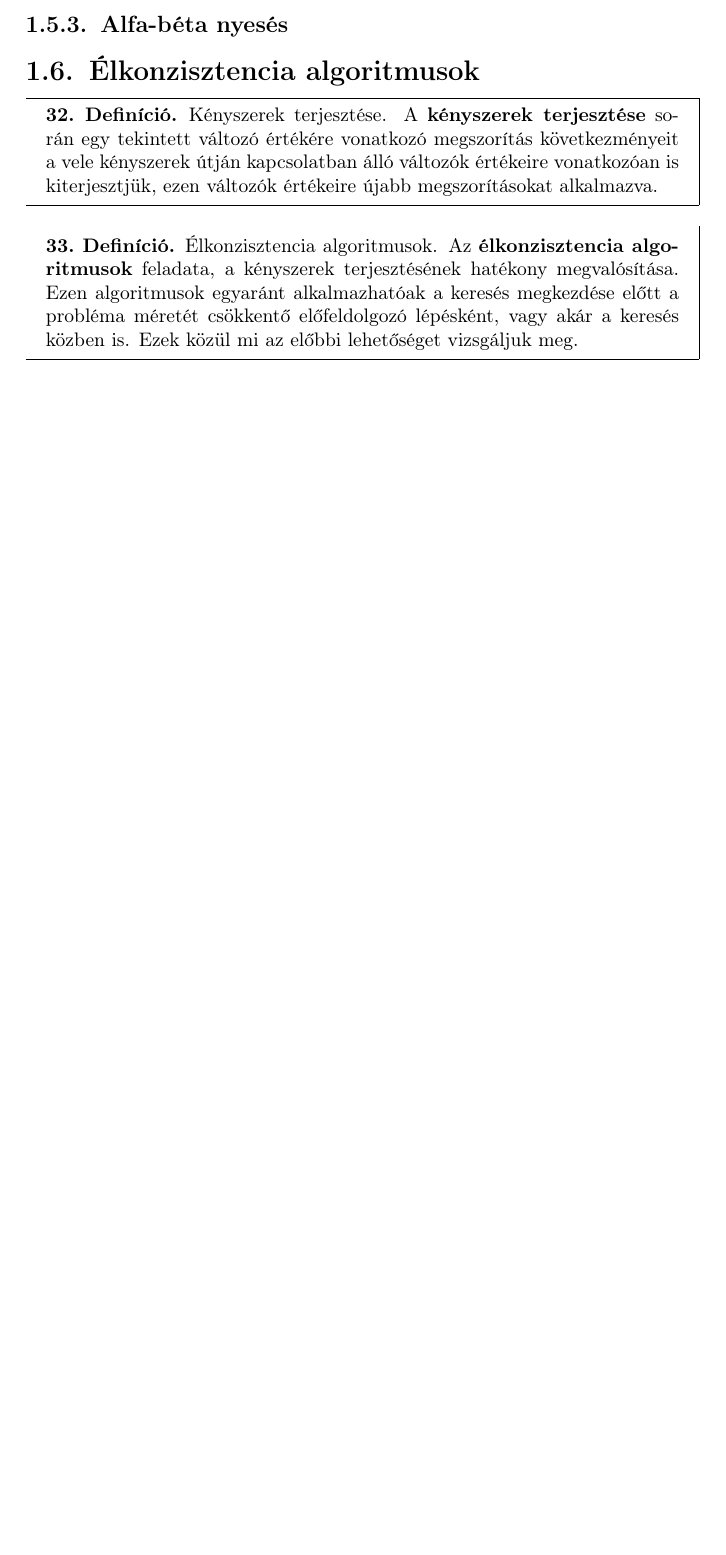
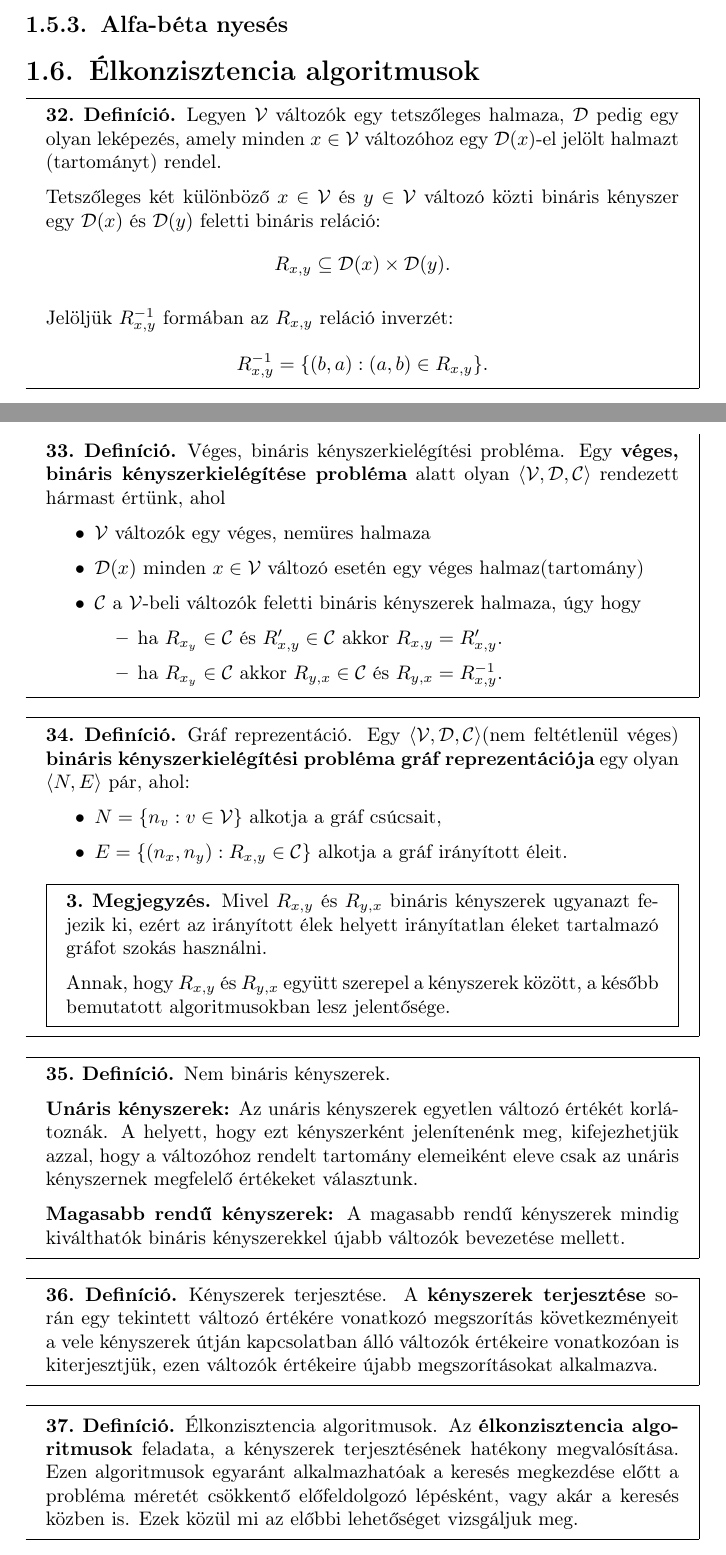
Before and after one commit to krook1024-uni-archive/ai-notes, a LaTeX document (master.tex, which reads chapters/sections/1/elkonzisztencia_alg.tex): part of page 12 of 17 before the commit and two parts of pages 12 and 13 of 18 after it, the two joined at a grey line, cut so that both start at the same text, the shorter picture padded with empty space. Compiled offline with pdfLaTeX.

Commit message:
Extended AC algorithms section

```diff
--- a/chapters/sections/1/elkonzisztencia_alg.tex
+++ b/chapters/sections/1/elkonzisztencia_alg.tex
@@ -1,4 +1,76 @@
 \section{Élkonzisztencia algoritmusok}
+
+\begin{definicio}
+    Legyen $\mathcal{V}$ változók egy tetszőleges halmaza, $\mathcal{D}$ pedig
+    egy olyan leképezés, amely minden $x \in \mathcal{V}$ változóhoz egy
+    $\mathcal{D}(x)$-el jelölt halmazt (tartományt) rendel.
+
+    Tetszőleges két különböző $x \in \mathcal{V}$ és $y \in \mathcal{V}$ változó
+    közti bináris kényszer egy $\mathcal{D}(x)$ és $\mathcal{D}(y)$ feletti
+    bináris reláció: \[
+        R_{x,y} \subseteq  \mathcal{D}(x) \times \mathcal{D}(y)
+    .\]
+
+    Jelöljük $R^{-1}_{x,y}$ formában az $R_{x,y}$ reláció inverzét: \[
+        R^{-1}_{x,y} = \{
+            (b,a) : (a,b) \in R_{x,y}
+        \}
+    .\]
+\end{definicio}
+
+\begin{definicio}
+    Véges, bináris kényszerkielégítési probléma.
+    Egy {\bf véges, bináris kényszerkielégítése probléma} alatt olyan
+    $\left<\mathcal{V}, \mathcal{D}, \mathcal{C} \right>$ rendezett hármast
+    értünk, ahol
+    \begin{itemize}
+        \item $\mathcal{V}$ változók egy véges, nemüres halmaza
+        \item $\mathcal{D}(x)$ minden $x \in \mathcal{V}$ változó esetén egy
+            véges halmaz(tartomány)
+        \item $\mathcal{C}$ a $\mathcal{V}$-beli változók feletti bináris
+            kényszerek halmaza, úgy hogy
+            \begin{itemize}
+                \item ha $R_{x_y} \in \mathcal{C}$ és $R'_{x,y} \in
+                    \mathcal{C}$ akkor $R_{x,y} = R'_{x,y}$.
+                \item ha $R_{x_y} \in \mathcal{C}$ akkor $R_{y,x} \in
+                    \mathcal{C}$ és $R_{y,x} = R^{-1}_{x,y}$.
+            \end{itemize}
+    \end{itemize}
+\end{definicio}
+
+\begin{definicio}
+    Gráf reprezentáció.
+    Egy $\left<\mathcal{V}, \mathcal{D}, \mathcal{C} \right>$(nem feltétlenül
+    véges) {\bf bináris kényszerkielégítési probléma gráf reprezentációja}
+    egy olyan $\left<N, E \right>$ pár, ahol:
+    \begin{itemize}
+        \item $N = \{n_v : v \in \mathcal{V}\}$ alkotja a gráf csúcsait,
+        \item $E = \{
+                (n_x, n_y) : R_{x,y} \in \mathcal{C}
+            \}$ alkotja a gráf irányított éleit.
+    \end{itemize}
+
+    \begin{megjegyzes}
+        Mivel $R_{x,y}$ és  $R_{y,x}$ bináris kényszerek ugyanazt fejezik ki,
+        ezért az irányított élek helyett irányítatlan éleket tartalmazó gráfot
+        szokás használni.
+
+        Annak, hogy $R_{x,y}$ és  $R_{y,x}$ együtt szerepel a kényszerek között,
+        a később bemutatott algoritmusokban lesz jelentősége.
+    \end{megjegyzes}
+\end{definicio}
+
+\begin{definicio}
+    Nem bináris kényszerek.
+
+    {\bf Unáris kényszerek:} Az unáris kényszerek egyetlen változó értékét
+    korlátoznák. A helyett, hogy ezt kényszerként jelenítenénk meg,
+    kifejezhetjük azzal, hogy a változóhoz rendelt tartomány elemeiként eleve
+    csak az unáris kényszernek megfelelő értékeket választunk.
+
+    {\bf Magasabb rendű kényszerek:}  A magasabb rendű kényszerek mindig
+    kiválthatók bináris kényszerekkel újabb változók bevezetése mellett.
+\end{definicio}
 
 \begin{definicio}
     Kényszerek terjesztése.
```
Also changed, not shown: master.pdf.
